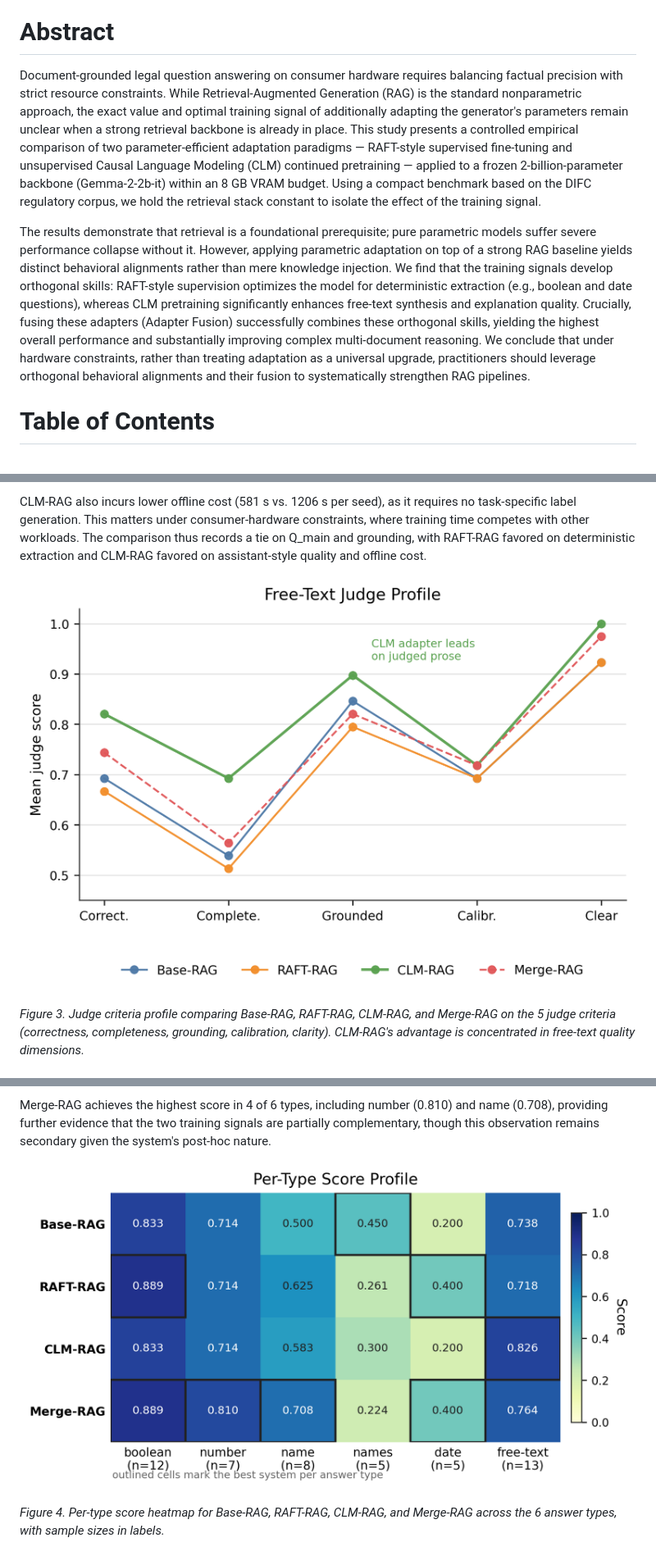
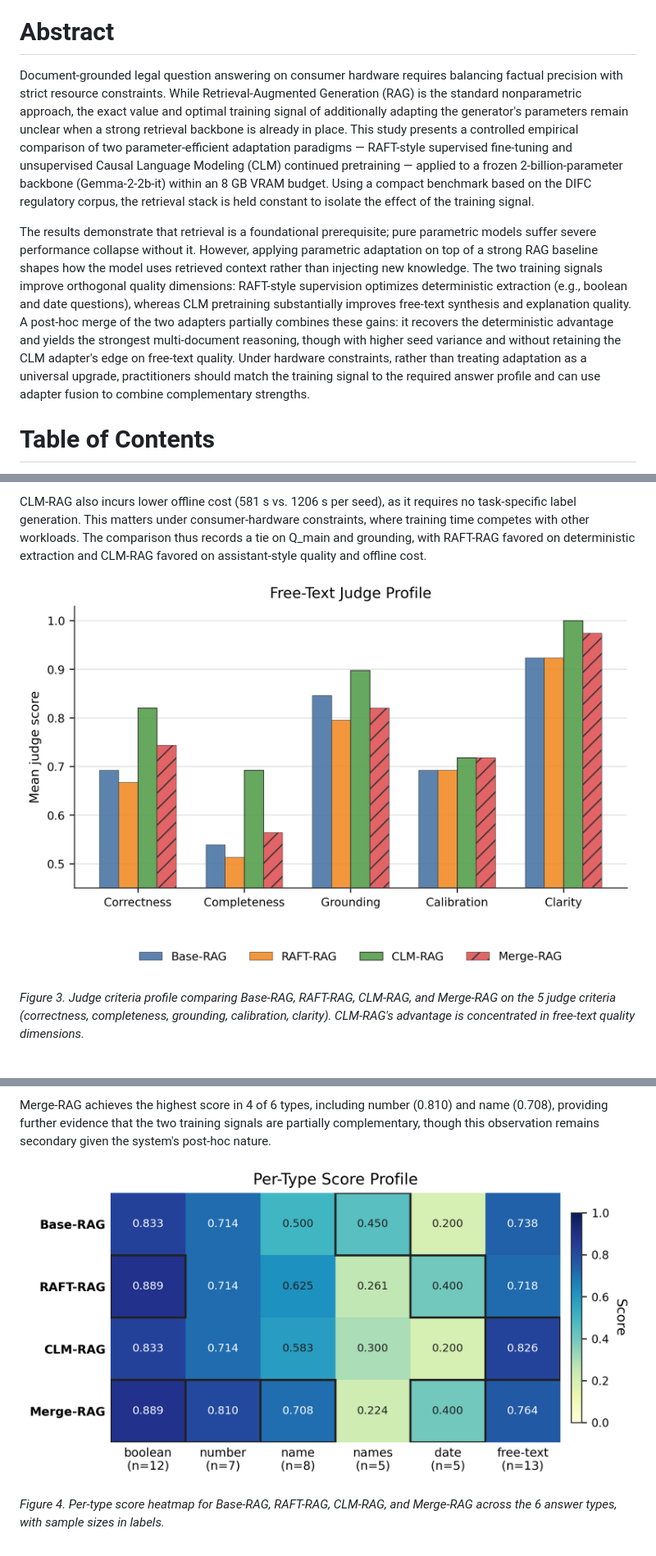
Before and after one commit to SteinVR/Parametric-Adaptation-over-RAG, a Markdown page: term-paper_3/Term-Paper-3.md, 3 parts joined by grey strips. Shown at 82% size. GitHub-like rendering; pictures changed too: term-paper_3/figures/fig03_judge_criteria.png, term-paper_3/figures/fig04_per_type_heatmap.png.

```diff
--- a/term-paper_3/Term-Paper-3.md
+++ b/term-paper_3/Term-Paper-3.md
@@ -9,9 +9,9 @@ The declaration should be inserted here in the exact wording required by the ins
 
 # Abstract
 
-Document-grounded legal question answering on consumer hardware requires balancing factual precision with strict resource constraints. While Retrieval-Augmented Generation (RAG) is the standard nonparametric approach, the exact value and optimal training signal of additionally adapting the generator's parameters remain unclear when a strong retrieval backbone is already in place. This study presents a controlled empirical comparison of two parameter-efficient adaptation paradigms — RAFT-style supervised fine-tuning and unsupervised Causal Language Modeling (CLM) continued pretraining — applied to a frozen 2-billion-parameter backbone (Gemma-2-2b-it) within an 8 GB VRAM budget. Using a compact benchmark based on the DIFC regulatory corpus, we hold the retrieval stack constant to isolate the effect of the training signal.
+Document-grounded legal question answering on consumer hardware requires balancing factual precision with strict resource constraints. While Retrieval-Augmented Generation (RAG) is the standard nonparametric approach, the exact value and optimal training signal of additionally adapting the generator's parameters remain unclear when a strong retrieval backbone is already in place. This study presents a controlled empirical comparison of two parameter-efficient adaptation paradigms — RAFT-style supervised fine-tuning and unsupervised Causal Language Modeling (CLM) continued pretraining — applied to a frozen 2-billion-parameter backbone (Gemma-2-2b-it) within an 8 GB VRAM budget. Using a compact benchmark based on the DIFC regulatory corpus, the retrieval stack is held constant to isolate the effect of the training signal.
 
-The results demonstrate that retrieval is a foundational prerequisite; pure parametric models suffer severe performance collapse without it. However, applying parametric adaptation on top of a strong RAG baseline yields distinct behavioral alignments rather than mere knowledge injection. We find that the training signals develop orthogonal skills: RAFT-style supervision optimizes the model for deterministic extraction (e.g., boolean and date questions), whereas CLM pretraining significantly enhances free-text synthesis and explanation quality. Crucially, fusing these adapters (Adapter Fusion) successfully combines these orthogonal skills, yielding the highest overall performance and substantially improving complex multi-document reasoning. We conclude that under hardware constraints, rather than treating adaptation as a universal upgrade, practitioners should leverage orthogonal behavioral alignments and their fusion to systematically strengthen RAG pipelines.
+The results demonstrate that retrieval is a foundational prerequisite; pure parametric models suffer severe performance collapse without it. However, applying parametric adaptation on top of a strong RAG baseline shapes how the model uses retrieved context rather than injecting new knowledge. The two training signals improve orthogonal quality dimensions: RAFT-style supervision optimizes deterministic extraction (e.g., boolean and date questions), whereas CLM pretraining substantially improves free-text synthesis and explanation quality. A post-hoc merge of the two adapters partially combines these gains: it recovers the deterministic advantage and yields the strongest multi-document reasoning, though with higher seed variance and without retaining the CLM adapter's edge on free-text quality. Under hardware constraints, rather than treating adaptation as a universal upgrade, practitioners should match the training signal to the required answer profile and can use adapter fusion to combine complementary strengths.
 
 # Table of Contents
 
```
Also changed, not shown: other parts of term-paper_3/Term-Paper-3.md (+48 -26 lines), term-paper_3/figures/fig05_singledoc_multidoc.png, term-paper_3/figures/figB1_error_overlap_heatmap.png (added), term-paper_3/figures/figB2_seed_stability.png (added), term-paper_3/figures/figB3_pairwise_win_rates.png (added), 1 other file.
